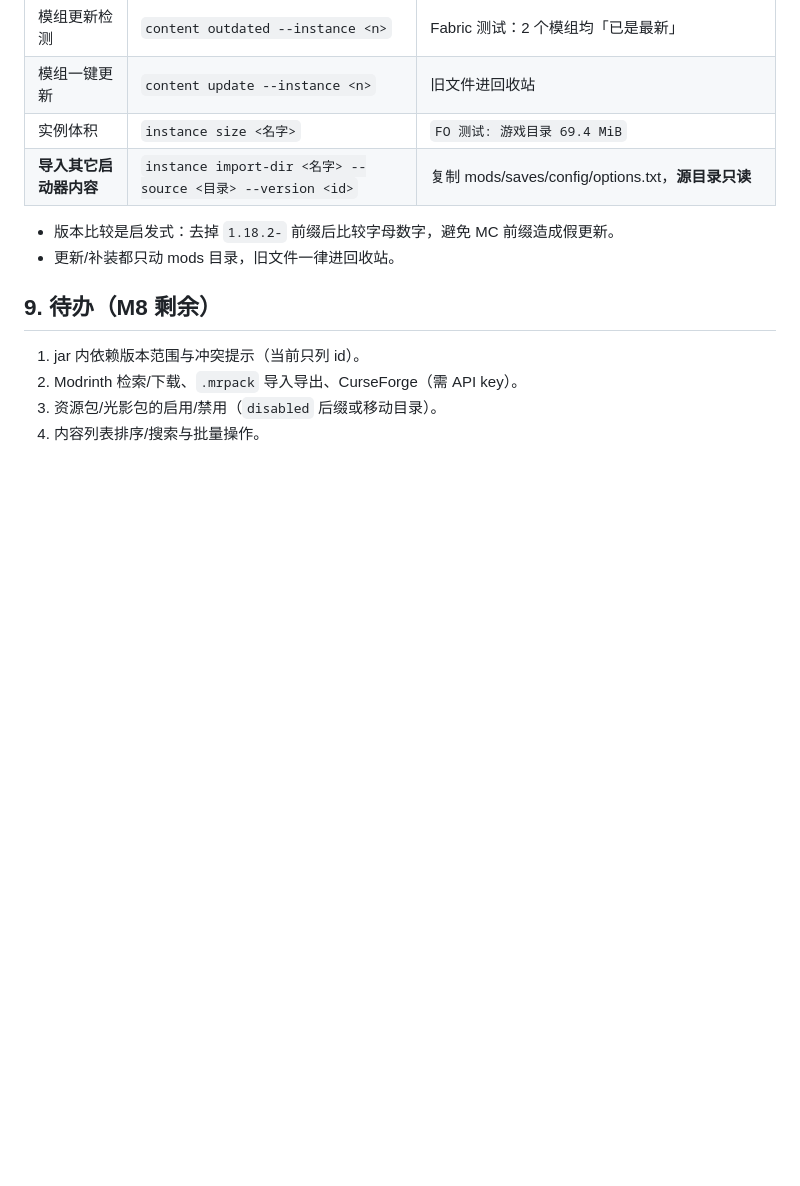
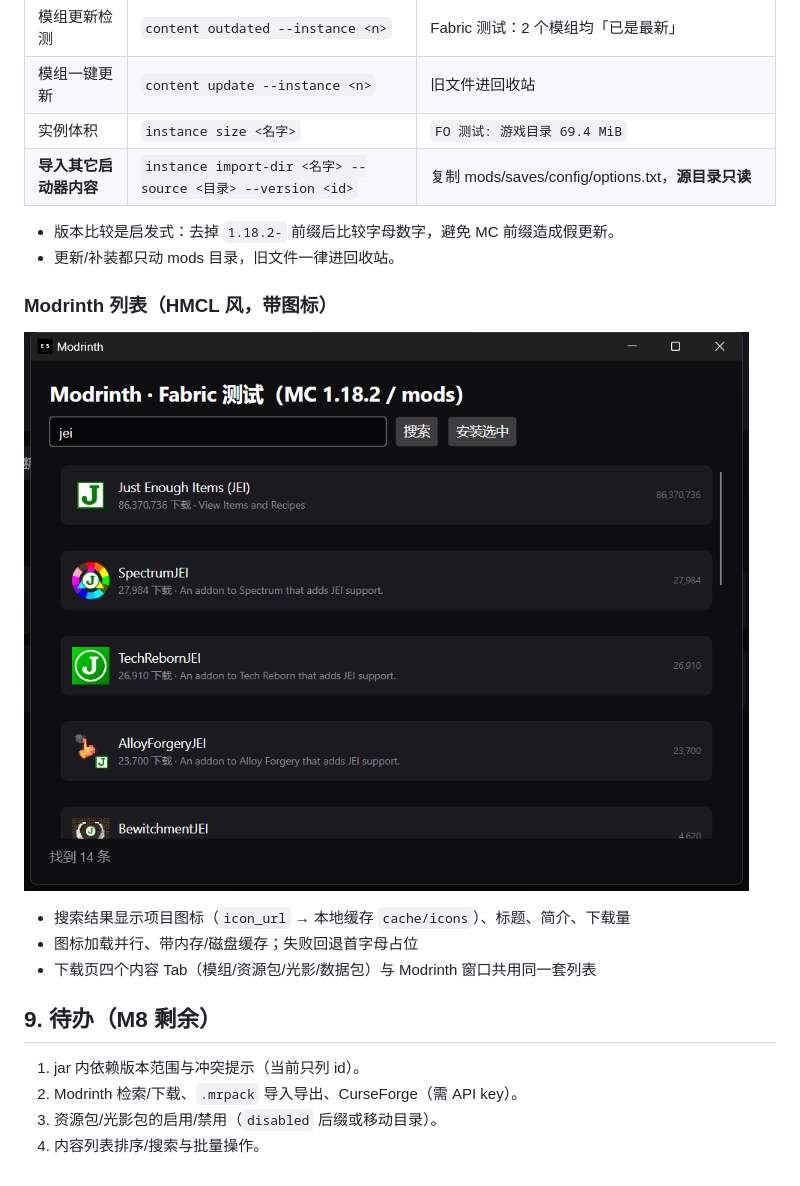
Before and after one commit to AMXL-ES/es-luncher, a Markdown page: docs/M8-content.md, the part around the change. GitHub-like rendering; pictures changed too: docs/img/m8-modrinth-icons.png (added); blank space fills up the shorter version.

```diff
--- a/docs/M8-content.md
+++ b/docs/M8-content.md
@@ -131,6 +131,14 @@ mods：46 个
 - 版本比较是启发式：去掉 `1.18.2-` 前缀后比较字母数字，避免 MC 前缀造成假更新。
 - 更新/补装都只动 mods 目录，旧文件一律进回收站。
 
+### Modrinth 列表（HMCL 风，带图标）
+
+![Modrinth 列表](img/m8-modrinth-icons.png)
+
+- 搜索结果显示项目图标（`icon_url` → 本地缓存 `cache/icons`）、标题、简介、下载量
+- 图标加载并行、带内存/磁盘缓存；失败回退首字母占位
+- 下载页四个内容 Tab（模组/资源包/光影/数据包）与 Modrinth 窗口共用同一套列表
+
 ## 9. 待办（M8 剩余）
 
 1. jar 内依赖版本范围与冲突提示（当前只列 id）。
```
Also changed, not shown: docs/M7-ui.md (+1 -0 lines), docs/img/m7-accounts.png, 8 other files.
